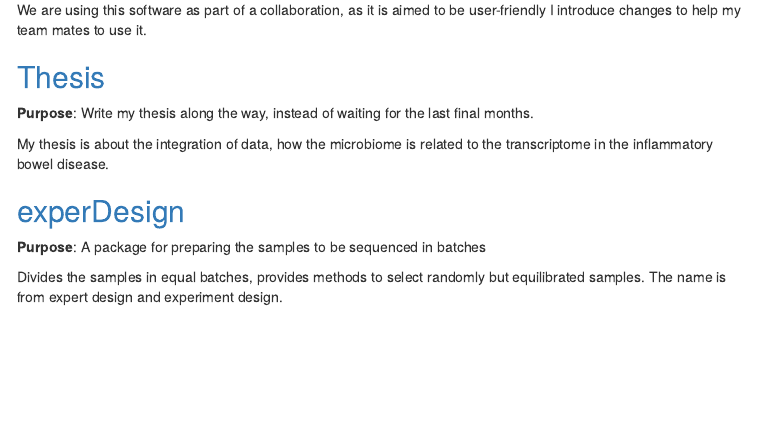
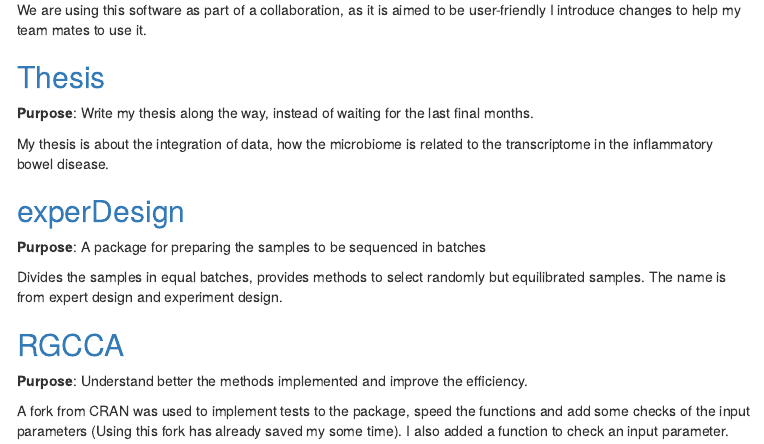
Before and after one commit to llrs/llrs.github.io, an R Markdown document (index.Rmd): the page in a window 1100 px wide, from 1460 px down. The pictures show the output file index.html that the author committed with the source, opened offline; menus at the side of the page are left out.

Commit message:
Add the RGCCA package

```diff
--- a/index.Rmd
+++ b/index.Rmd
@@ -96,3 +96,10 @@
 **Purpose**: A package for preparing the samples to be sequenced in batches
 
 Divides the samples in equal batches, provides methods to select randomly but equilibrated samples. The name is from  expert design and experiment design.
+
+## [RGCCA](https://github.com/llrs/RGCCA)
+
+**Purpose**: Understand better the methods implemented and improve the efficiency.
+
+A fork from CRAN was used to implement tests to the package, speed the functions and add some checks of the input parameters (Using this fork has already saved my some time).
+I also added a function to check an input parameter.
```
Also changed, not shown: index.html.
